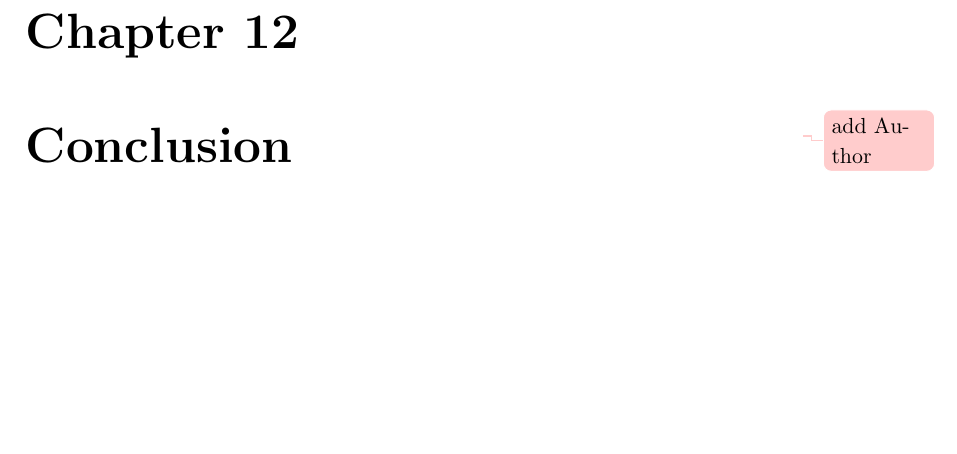
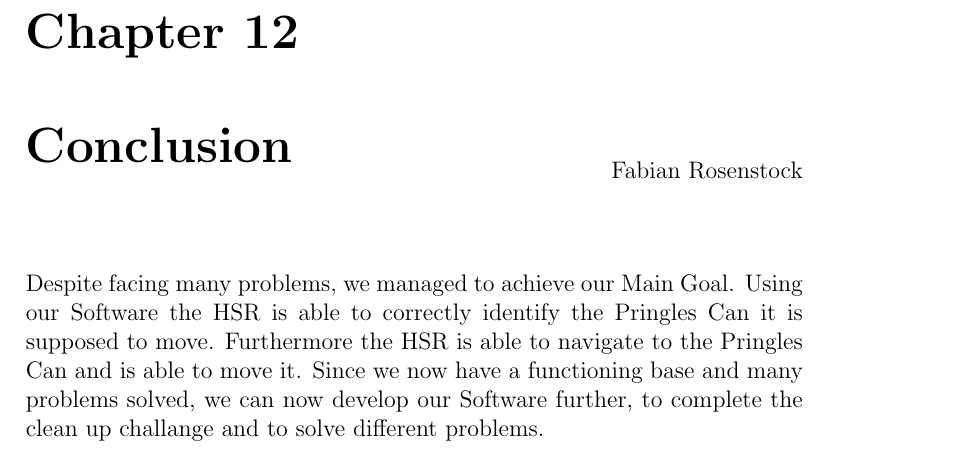
Before and after one commit to SUTURO/suturo_resources, a LaTeX thesis (doku_milestone_1/main.tex, which reads doku_milestone_1/subdocuments/11_Conclusion.tex): part of page 27 of 27, cut so that both start at the same text, the shorter picture padded with empty space. Compiled offline with pdfLaTeX.

Commit message:
added Conclusion

```diff
--- a/doku_milestone_1/subdocuments/11_Conclusion.tex
+++ b/doku_milestone_1/subdocuments/11_Conclusion.tex
@@ -2,6 +2,10 @@
 \begin{document}
 
 	\chapter{Conclusion}
-	\chapterauthor{\todo{add Author}}
+	\chapterauthor{Fabian Rosenstock}
+	Despite facing many problems, we managed to achieve our Main Goal.
+	Using our Software the HSR is able to correctly identify the Pringles Can it is supposed to move.
+	Furthermore the HSR is able to navigate to the Pringles Can and is able to move it.
+	Since we now have a functioning base and many problems solved, we can now develop our Software further, to complete the clean up challange and to solve different problems.
 
 \end{document}
```
